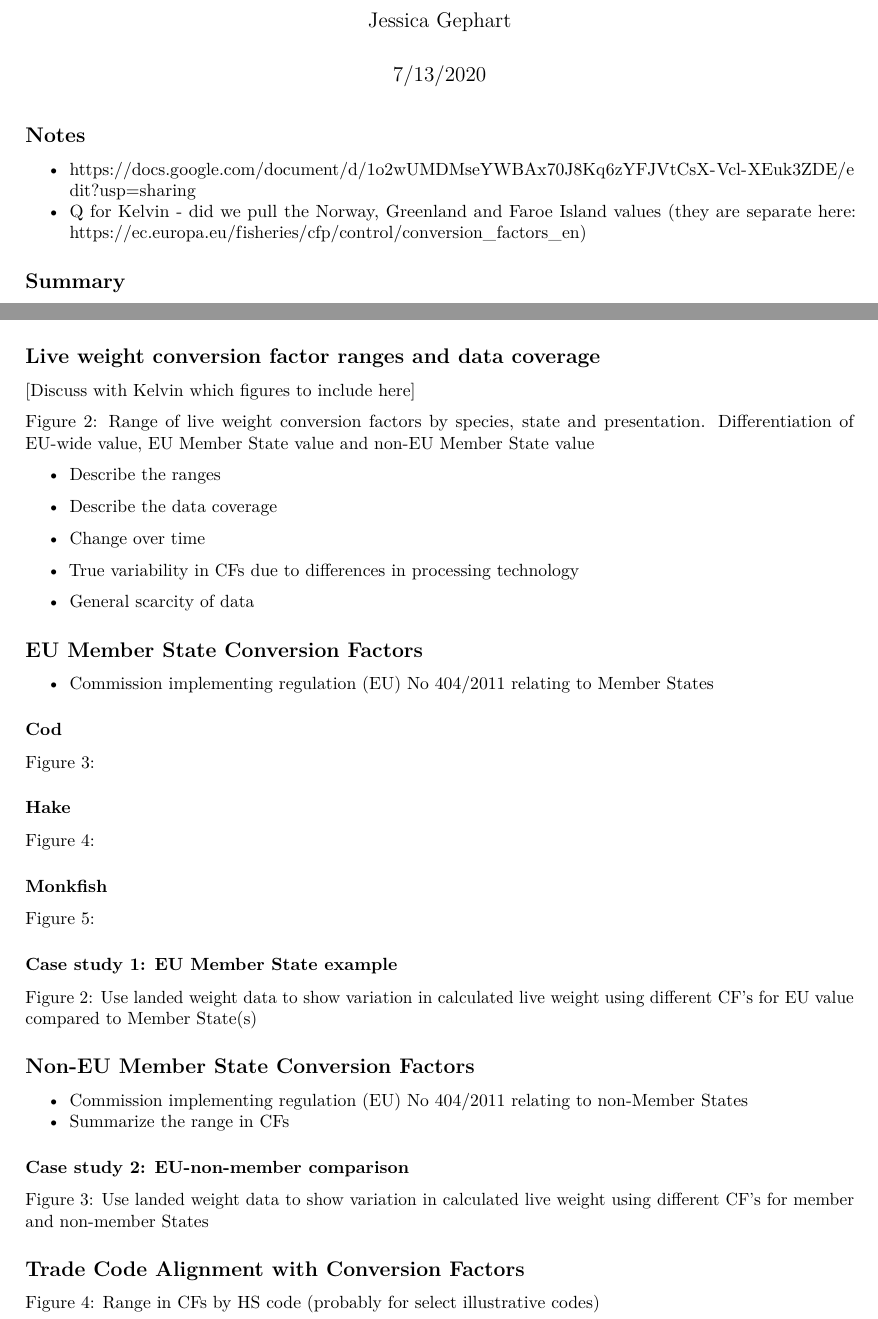
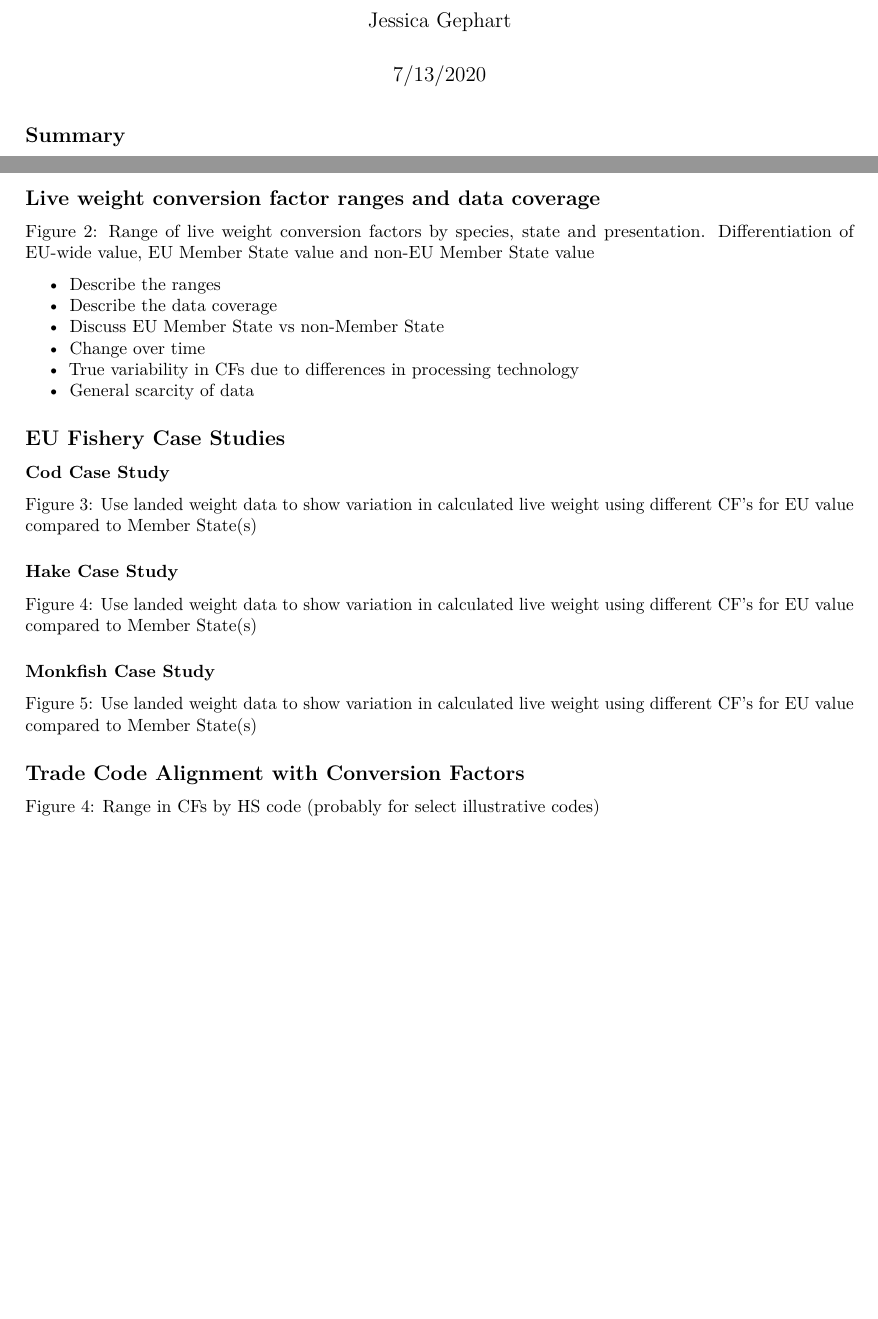
Before and after one commit to kdgorospe/EU-IUU-conversion-factors, an R Markdown document (report.Rmd): two parts of pages 1 and 4 of 6, joined at a grey line, cut so that both start at the same text, the shorter picture padded with empty space. Rendered offline with R 4.5, knitr and Pandoc, then LaTeX, with nearby package versions.

Commit message:
reorganize sections

````diff
--- a/report.Rmd
+++ b/report.Rmd
@@ -6,12 +6,6 @@ output:
   pdf_document: default
   word_document: default
 ---
-
-## Notes
-
-* <https://docs.google.com/document/d/1o2wUMDMseYWBAx70J8Kq6zYFJVtCsX-Vcl-XEuk3ZDE/edit?usp=sharing>
-* Q for Kelvin - did we pull the Norway, Greenland and Faroe Island values (they are separate here: <https://ec.europa.eu/fisheries/cfp/control/conversion_factors_en>)
-
 
 ```{r setup, include=FALSE}
 knitr::opts_chunk$set(echo = TRUE)
@@ -72,46 +66,29 @@ Once the conversion factor data were matched to landings data, we were able to i
 
 ## Live weight conversion factor ranges and data coverage
 
-[Discuss with Kelvin which figures to include here]
-
 Figure 2: Range of live weight conversion factors by species, state and presentation. Differentiation of EU-wide value, EU Member State value and non-EU Member State value
 
 * Describe the ranges
 * Describe the data coverage
-
+* Discuss EU Member State vs non-Member State
 * Change over time
 * True variability in CFs due to differences in processing technology
 * General scarcity of data
 
-## EU Member State Conversion Factors
+## EU Fishery Case Studies
 
-* Commission implementing regulation (EU) No 404/2011 relating to Member States
+### Cod Case Study
 
-### Cod
+Figure 3: Use landed weight data to show variation in calculated live weight using different CF's for EU value compared to Member State(s)
 
-Figure 3:
+### Hake Case Study
 
-### Hake
+Figure 4: Use landed weight data to show variation in calculated live weight using different CF's for EU value compared to Member State(s)
 
-Figure 4:
+### Monkfish Case Study
 
-### Monkfish
+Figure 5: Use landed weight data to show variation in calculated live weight using different CF's for EU value compared to Member State(s)
 
-Figure 5:
-
-
-### Case study 1: EU Member State example
-
-Figure 2: Use landed weight data to show variation in calculated live weight using different CF's for EU value compared to Member State(s)
-
-## Non-EU Member State Conversion Factors
-
-* Commission implementing regulation (EU) No 404/2011 relating to non-Member States
-* Summarize the range in CFs
-
-### Case study 2: EU-non-member comparison
-
-Figure 3: Use landed weight data to show variation in calculated live weight using different CF's for member and non-member States
 
 ## Trade Code Alignment with Conversion Factors
 
````
Also changed, not shown: report.Rmd (2 more changed lines).
